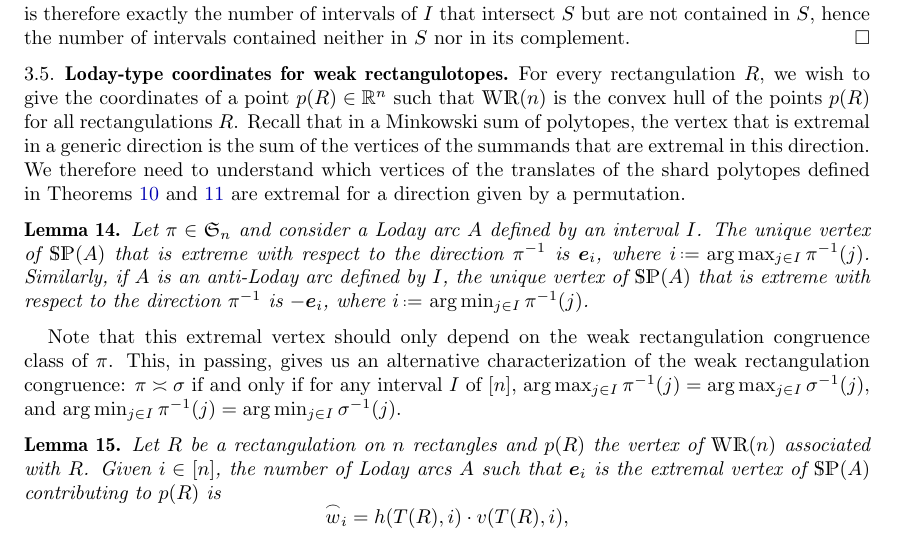
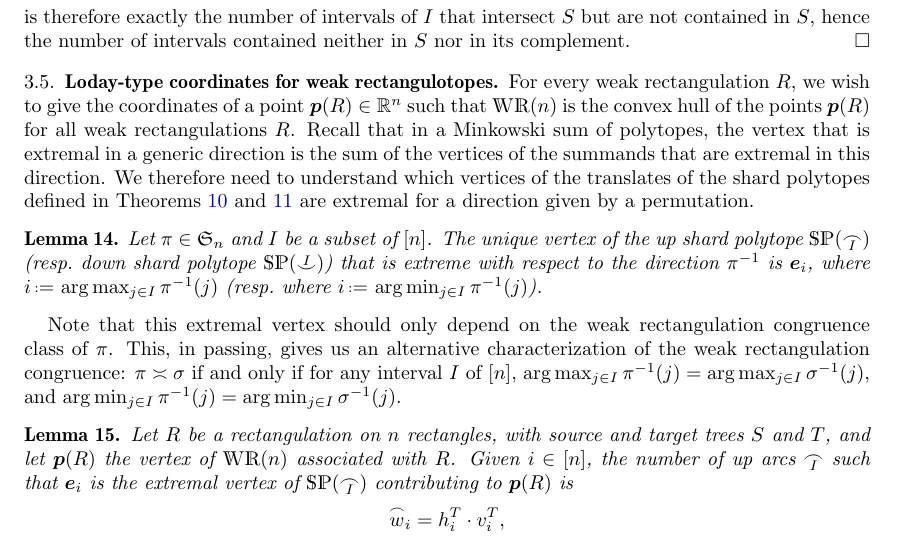
Before and after one commit to vpilaud/rectangulotopes, a LaTeX paper (draft/rectangulotopes.tex): part of page 8 of 13, cut so that both start at the same text. Compiled offline with pdfLaTeX.

Commit message:
Section 3.5

```diff
--- a/draft/rectangulotopes.tex
+++ b/draft/rectangulotopes.tex
@@ -616,17 +620,14 @@ The description of the weak rectangulotope~$\WRP(n)$ as a Minkowski sum in \cref
 
 \subsection{Loday-type coordinates for weak rectangulotopes}
 
-For every rectangulation $R$, we wish to give the coordinates of a point $p(R)\in\R^n$ such that $\WRP(n)$ is the convex hull of the points $p(R)$ for all rectangulations $R$.
+For every weak rectangulation $R$, we wish to give the coordinates of a point $\b{p}(R)\in\R^n$ such that $\WRP(n)$ is the convex hull of the points~$\b{p}(R)$ for all weak rectangulations~$R$.
 Recall that in a Minkowski sum of polytopes, the vertex that is extremal in a generic direction is the sum of the vertices of the summands that are extremal in this direction.
 We therefore need to understand which vertices of the translates of the shard polytopes defined in \cref{lem:lodaysp,lem:antilodaysp} are extremal for a direction given by a permutation.
 
 \begin{lemma}
   \label{lem:lodaymax}
-  Let $\pi\in\f{S}_n$ and consider a Loday arc $A$ defined by an interval $I$.
-  The unique vertex of $\SP(A)$ that is extreme with respect to the direction $\pi^{-1}$
-  is $\b{e}_i$, where $i \eqdef \arg\max_{j\in I} \pi^{-1}(j)$.
-  Similarly, if $A$ is an anti-Loday arc defined by $I$, the unique vertex of $\SP(A)$ that is extreme with respect to the direction $\pi^{-1}$
-  is $-\b{e}_i$, where $i \eqdef \arg\min_{j\in I} \pi^{-1}(j)$.
+  Let $\pi \in \f{S}_n$ and $I$ be a subset of~$[n]$.
+  The unique vertex of the up shard polytope~$\SP(\upArc{I})$ (resp.~down shard polytope~$\SP(\downArc{I})$) that is extreme with respect to the direction $\pi^{-1}$ is $\b{e}_i$, where $i \eqdef \arg\max_{j\in I} \pi^{-1}(j)$ (resp.~where~$i \eqdef \arg\min_{j\in I} \pi^{-1}(j)$).
 \end{lemma}
 
 Note that this extremal vertex should only depend on the weak rectangulation congruence class of $\pi$.
@@ -638,8 +639,8 @@ $\arg\max_{j\in I} \pi^{-1}(j)=\arg\max_{j\in I} \sigma^{-1}(j)$, and
 $\arg\min_{j\in I} \pi^{-1}(j)=\arg\min_{j\in I} \sigma^{-1}(j)$.
 
 \begin{lemma}
-  Let $R$ be a rectangulation on $n$ rectangles and $p(R)$ the vertex of $\WRP(n)$ associated with $R$.
-  Given $i\in [n]$, the number of Loday arcs $A$ such that $\b{e}_i$ is the extremal vertex of $\SP(A)$ contributing to $p(R)$ is
+  Let $R$ be a rectangulation on~$n$ rectangles, with source and target trees~$S$ and~$T$, and let $\b{p}(R)$ the vertex of $\WRP(n)$ associated with $R$.
+  Given $i\in [n]$, the number of up arcs~$\upArc{I}$ such that $\b{e}_i$ is the extremal vertex of $\SP(\upArc{I})$ contributing to~$\b{p}(R)$ is
   \[
-  \loday{w}_i =  h(T(R), i)\cdot v(T(R),i),
+  \loday{w}_i =  h^{T}_i\cdot v^{T}_i,
   \]
```
Also changed, not shown: draft/rectangulotopes.tex (6 more changed lines).
